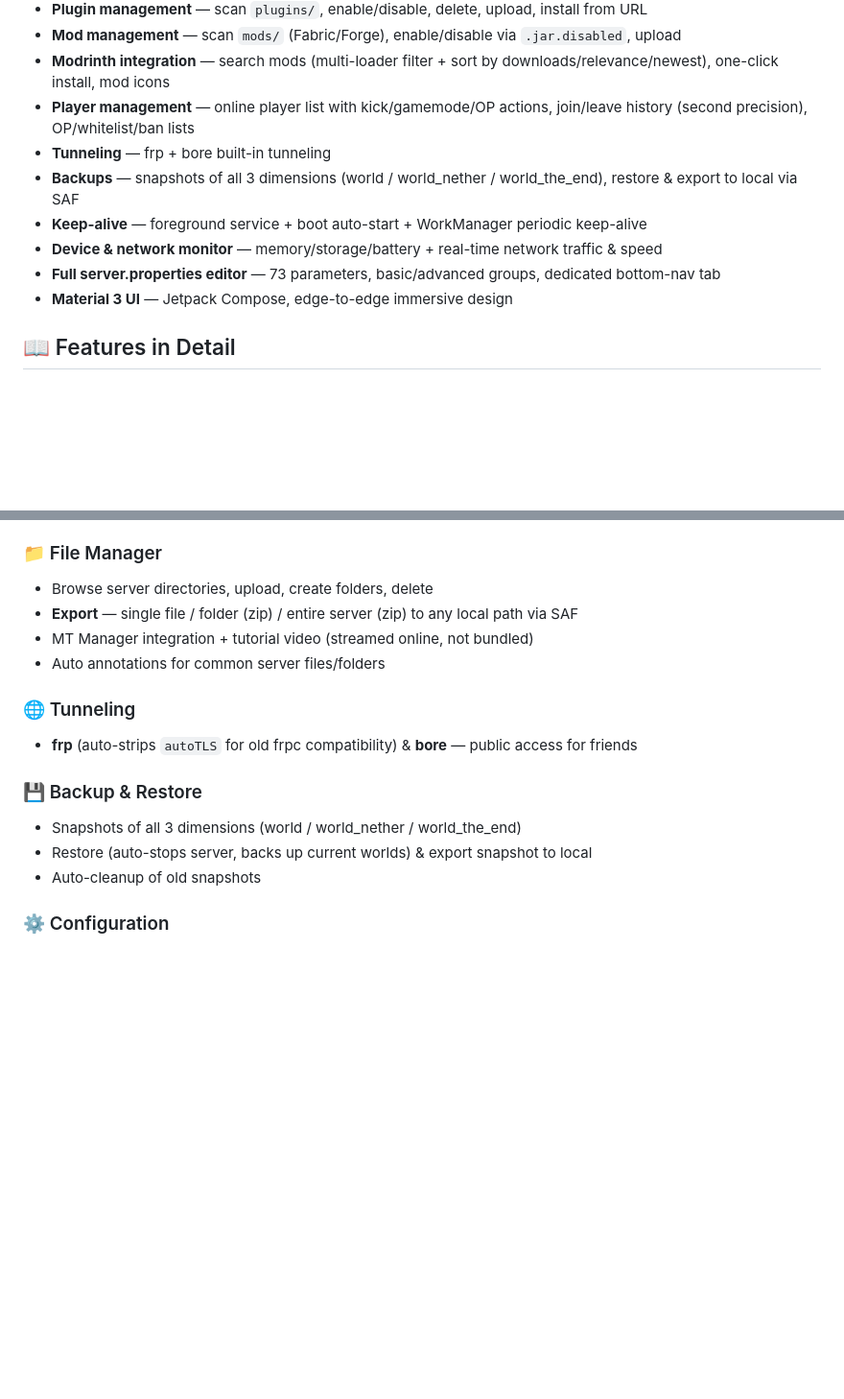
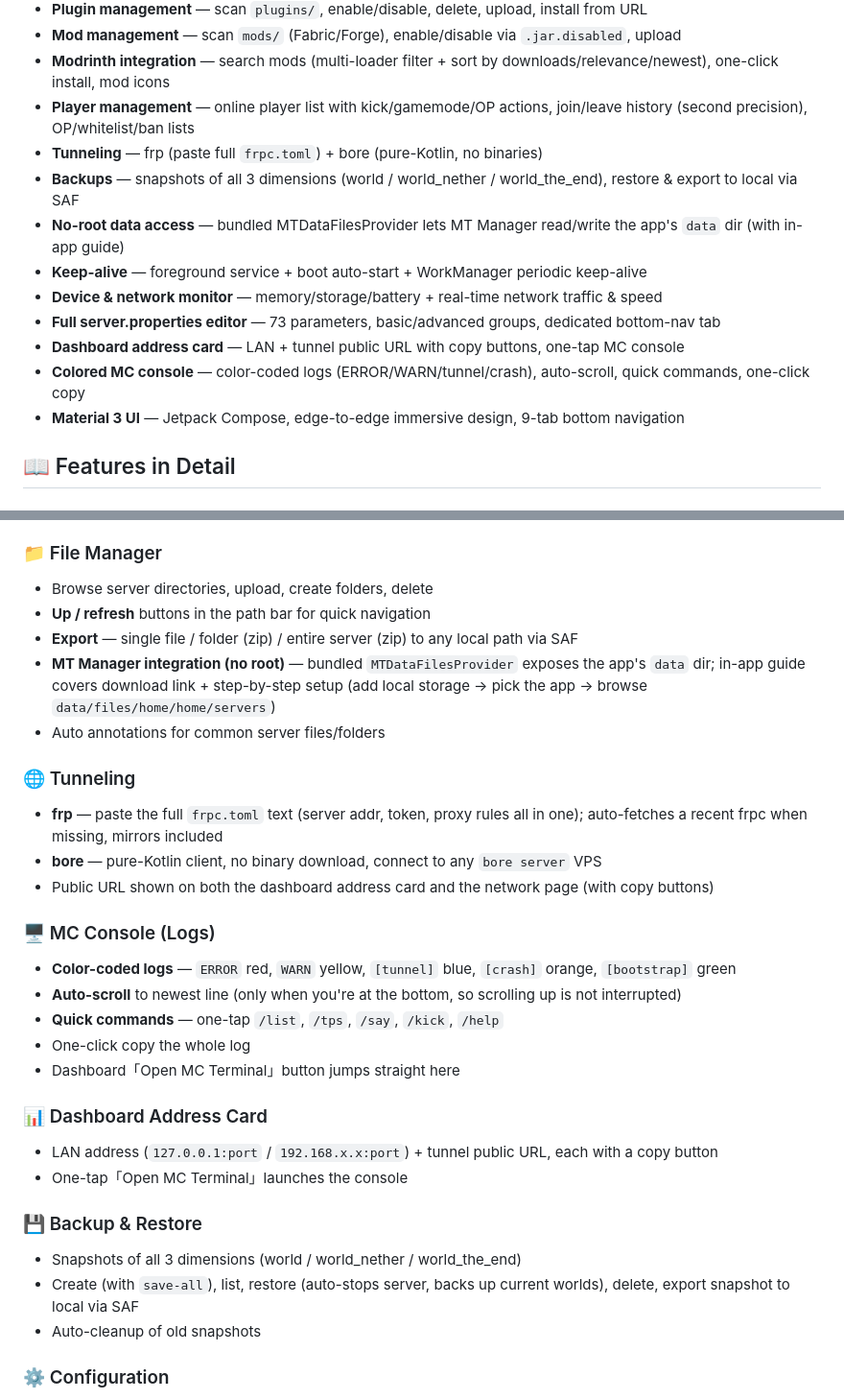
Before and after one commit to lovehutaocute/MineServe-Mobile, a Markdown page: README.md, 2 parts joined by grey strips. Shown at 96% size. Drawn GitHub-style; blank space fills up the shorter version.

```diff
--- a/README.md
+++ b/README.md
@@ -20,12 +20,15 @@ JavaMC GO is a native Android app that runs a Minecraft Java Edition server on y
 - **Mod management** — scan `mods/` (Fabric/Forge), enable/disable via `.jar.disabled`, upload
 - **Modrinth integration** — search mods (multi-loader filter + sort by downloads/relevance/newest), one-click install, mod icons
 - **Player management** — online player list with kick/gamemode/OP actions, join/leave history (second precision), OP/whitelist/ban lists
-- **Tunneling** — frp + bore built-in tunneling
+- **Tunneling** — frp (paste full `frpc.toml`) + bore (pure-Kotlin, no binaries)
 - **Backups** — snapshots of all 3 dimensions (world / world_nether / world_the_end), restore & export to local via SAF
+- **No-root data access** — bundled MTDataFilesProvider lets MT Manager read/write the app's `data` dir (with in-app guide)
 - **Keep-alive** — foreground service + boot auto-start + WorkManager periodic keep-alive
 - **Device & network monitor** — memory/storage/battery + real-time network traffic & speed
 - **Full server.properties editor** — 73 parameters, basic/advanced groups, dedicated bottom-nav tab
-- **Material 3 UI** — Jetpack Compose, edge-to-edge immersive design
+- **Dashboard address card** — LAN + tunnel public URL with copy buttons, one-tap MC console
+- **Colored MC console** — color-coded logs (ERROR/WARN/tunnel/crash), auto-scroll, quick commands, one-click copy
+- **Material 3 UI** — Jetpack Compose, edge-to-edge immersive design, 9-tab bottom navigation
 
 ## 📖 Features in Detail
 
@@ -61,16 +64,30 @@ JavaMC GO is a native Android app that runs a Minecraft Java Edition server on y
 
 ### 📁 File Manager
 - Browse server directories, upload, create folders, delete
+- **Up / refresh** buttons in the path bar for quick navigation
 - **Export** — single file / folder (zip) / entire server (zip) to any local path via SAF
-- MT Manager integration + tutorial video (streamed online, not bundled)
+- **MT Manager integration (no root)** — bundled `MTDataFilesProvider` exposes the app's `data` dir; in-app guide covers download link + step-by-step setup (add local storage → pick the app → browse `data/files/home/home/servers`)
 - Auto annotations for common server files/folders
 
 ### 🌐 Tunneling
-- **frp** (auto-strips `autoTLS` for old frpc compatibility) & **bore** — public access for friends
+- **frp** — paste the full `frpc.toml` text (server addr, token, proxy rules all in one); auto-fetches a recent frpc when missing, mirrors included
+- **bore** — pure-Kotlin client, no binary download, connect to any `bore server` VPS
+- Public URL shown on both the dashboard address card and the network page (with copy buttons)
+
+### 🖥️ MC Console (Logs)
+- **Color-coded logs** — `ERROR` red, `WARN` yellow, `[tunnel]` blue, `[crash]` orange, `[bootstrap]` green
+- **Auto-scroll** to newest line (only when you're at the bottom, so scrolling up is not interrupted)
+- **Quick commands** — one-tap `/list`, `/tps`, `/say`, `/kick`, `/help`
+- One-click copy the whole log
+- Dashboard「Open MC Terminal」button jumps straight here
+
+### 📊 Dashboard Address Card
+- LAN address (`127.0.0.1:port` / `192.168.x.x:port`) + tunnel public URL, each with a copy button
+- One-tap「Open MC Terminal」launches the console
 
 ### 💾 Backup & Restore
 - Snapshots of all 3 dimensions (world / world_nether / world_the_end)
-- Restore (auto-stops server, backs up current worlds) & export snapshot to local
+- Create (with `save-all`), list, restore (auto-stops server, backs up current worlds), delete, export snapshot to local via SAF
 - Auto-cleanup of old snapshots
 
 ### ⚙️ Configuration
```
Also changed, not shown: README.zh-CN.md (+51 -5 lines).
